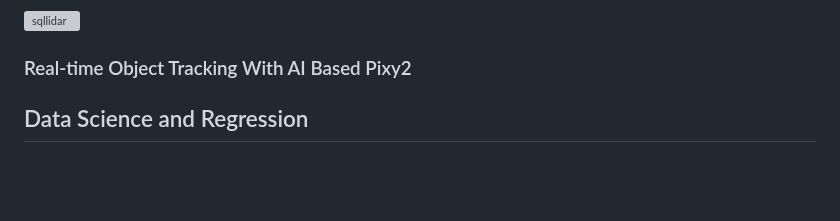
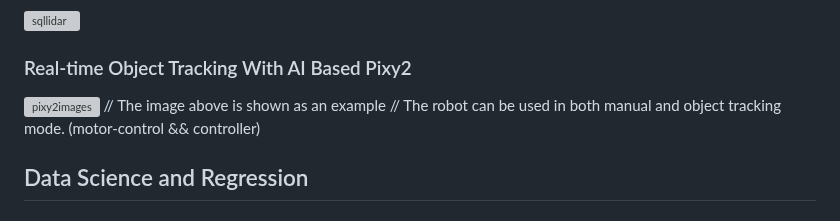
Before and after one commit to abcdaaaaaaaaa/DiscoveryVehicle, a Markdown page: README.md, the part around the change. Drawn GitHub-style; blank space fills up the shorter version; grey boxes are pictures that could not be loaded.

```diff
--- a/README.md
+++ b/README.md
@@ -78,6 +78,10 @@
 <img width="720" alt="sqllidar" src="https://github.com/abcdaaaaaaaaa/2204a/assets/108553778/1d061a9e-4aaa-46dc-aada-fa791481853f">
 
 ### Real-time Object Tracking With AI Based Pixy2
+
+<img width="214" alt="pixy2images" src="https://github.com/user-attachments/assets/334d9354-0c8d-432b-a3ef-b26eb130bc88">
+// The image above is shown as an example
+// The robot can be used in both manual and object tracking mode. (motor-control && controller)
 
 ## Data Science and Regression
 
```
